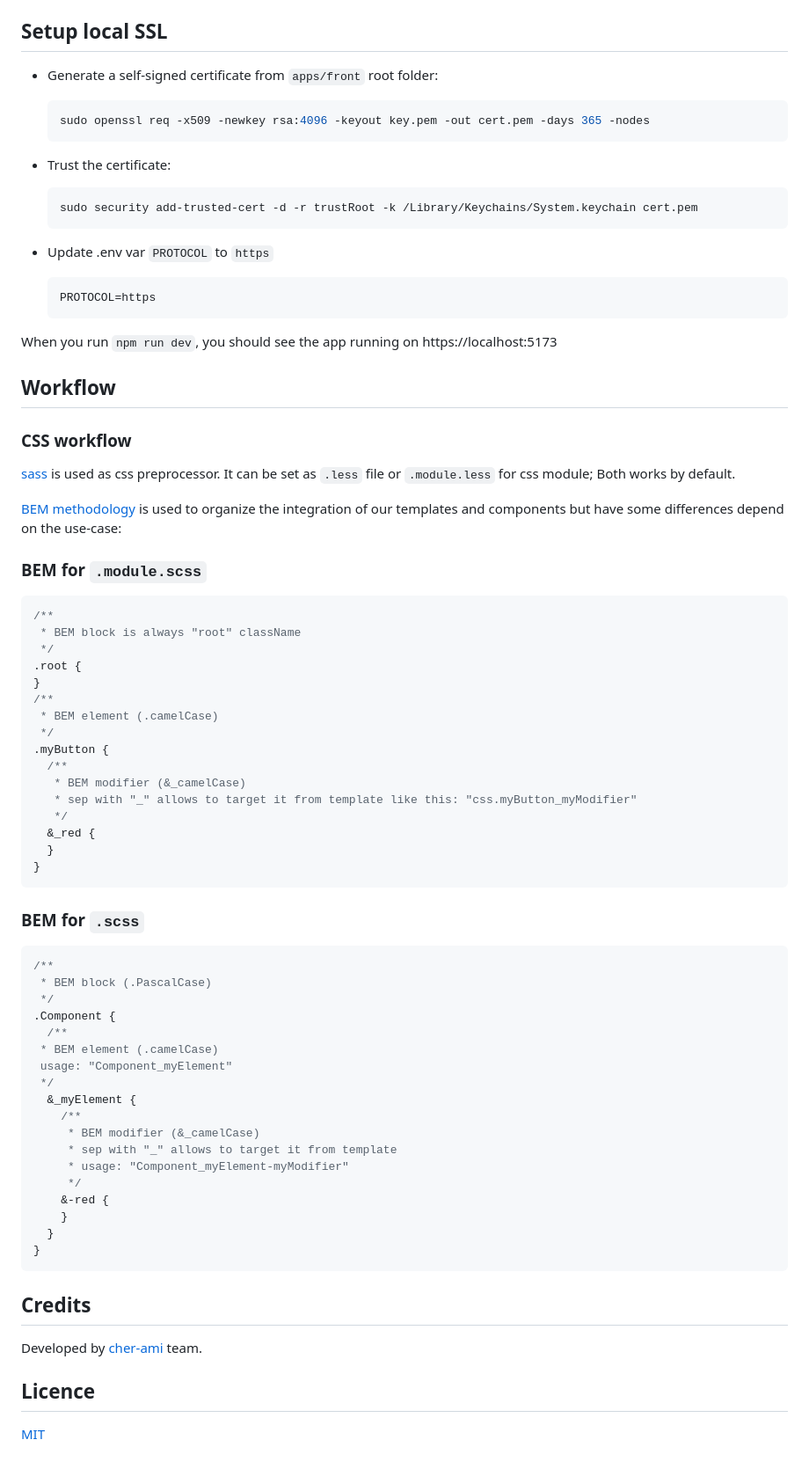
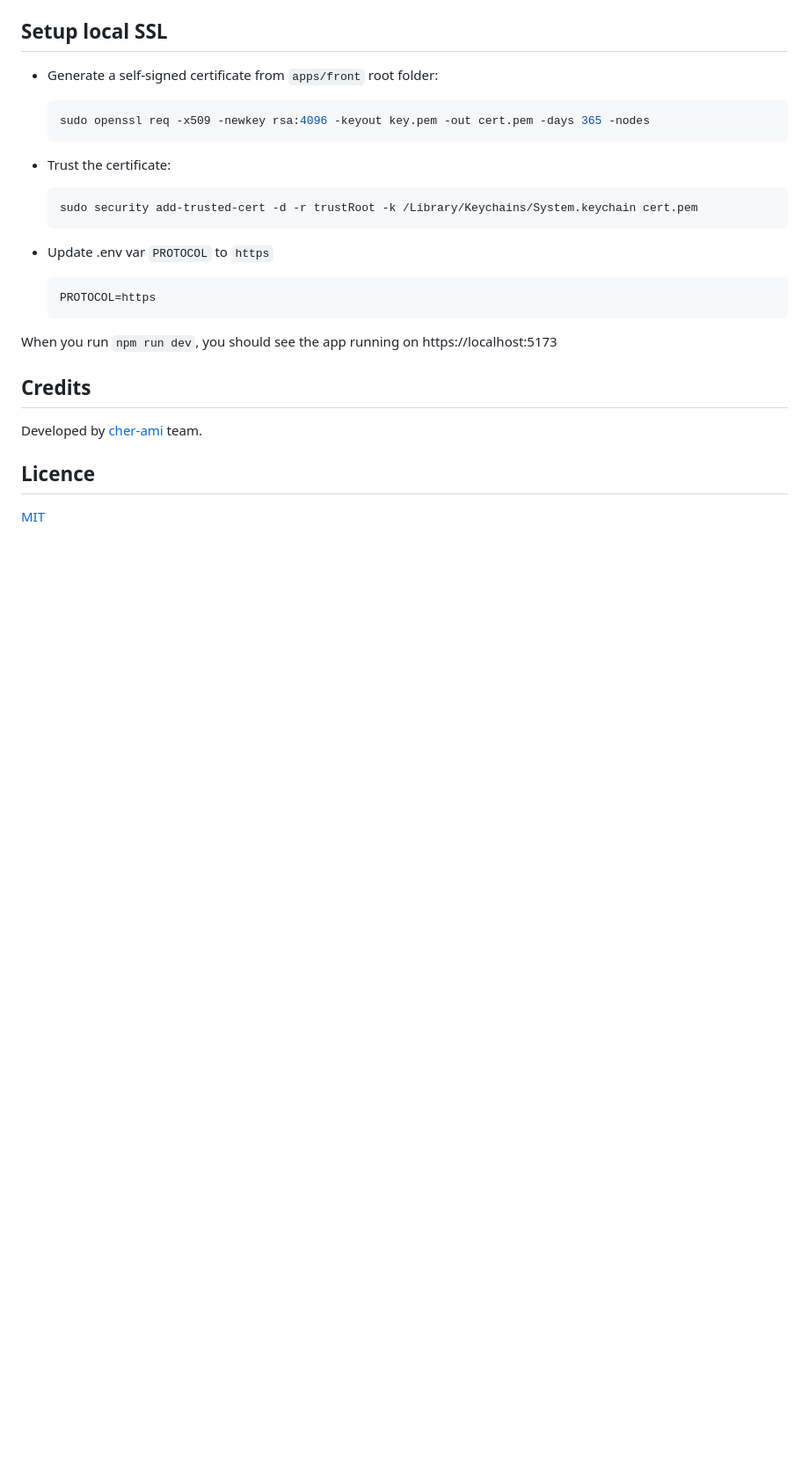
Before and after one commit to cher-ami/chersite, a Markdown page: apps/front/README.md, the part around the change printed below. Shown: that part at 88% size. Rendered like a GitHub page; blank space fills up the shorter version.

````diff
--- a/apps/front/README.md
+++ b/apps/front/README.md
@@ -193,60 +136,6 @@ htaccessTemplateFilePath: resolve("src/.htaccess")
 
 When you run `npm run dev`, you should see the app running on https://localhost:5173
 
-## Workflow
-
-### CSS workflow
-
-[sass](https://sass-lang.com) is used as css preprocessor. It can be set as `.less` file or `.module.less` for css module;
-Both works by default.
-
-[BEM methodology](http://getbem.com) is used to organize the integration of our templates and components
-but have some differences depend on the use-case:
-
-### <a name="BemForModuleScss"></a>BEM for `.module.scss`
-
-```scss
-/**
- * BEM block is always "root" className
- */
-.root {
-}
-/**
- * BEM element (.camelCase)
- */
-.myButton {
-  /**
-   * BEM modifier (&_camelCase)
-   * sep with "_" allows to target it from template like this: "css.myButton_myModifier"
-   */
-  &_red {
-  }
-}
-```
-
-### <a name="BemForLess"></a>BEM for `.scss`
-
-```scss
-/**
- * BEM block (.PascalCase)
- */
-.Component {
-  /**
- * BEM element (.camelCase)
- usage: "Component_myElement"
- */
-  &_myElement {
-    /**
-     * BEM modifier (&_camelCase)
-     * sep with "_" allows to target it from template
-     * usage: "Component_myElement-myModifier"
-     */
-    &-red {
-    }
-  }
-}
-```
-
 ## Credits
 
 Developed by [cher-ami](https://github.com/cher-ami) team.
````
Also changed, not shown: other parts of apps/front/README.md (+73 -130 lines), 1 other file.
